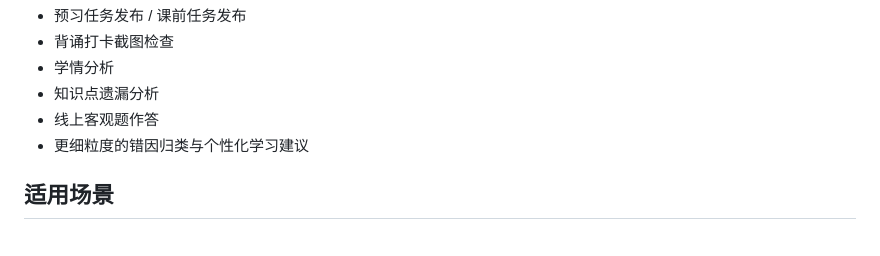
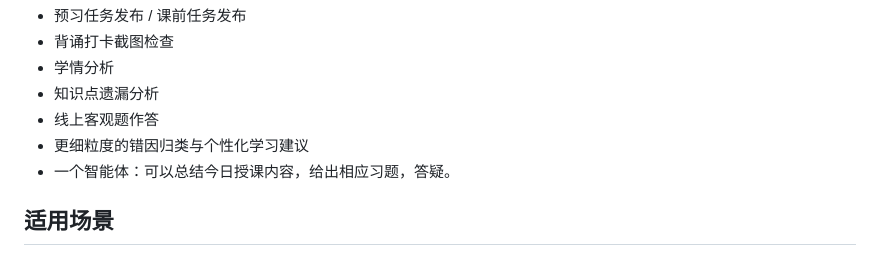
Before and after one commit to yosemdawn/all-in-one-AI_edu_system, a Markdown page: README.MD, the part around the change. Rendered like a GitHub page.

Commit message:
Add feature description for intelligent agent
Added a feature description for an intelligent agent that summarizes daily lessons and provides exercises.

```diff
--- a/README.MD
+++ b/README.MD
@@ -378,6 +378,7 @@ AI 输出存在不确定性，建议所有正式成绩和重要评价均由教
 - 知识点遗漏分析
 - 线上客观题作答
 - 更细粒度的错因归类与个性化学习建议
+- 一个智能体：可以总结今日授课内容，给出相应习题，答疑。
 
 ## 适用场景
 
```
